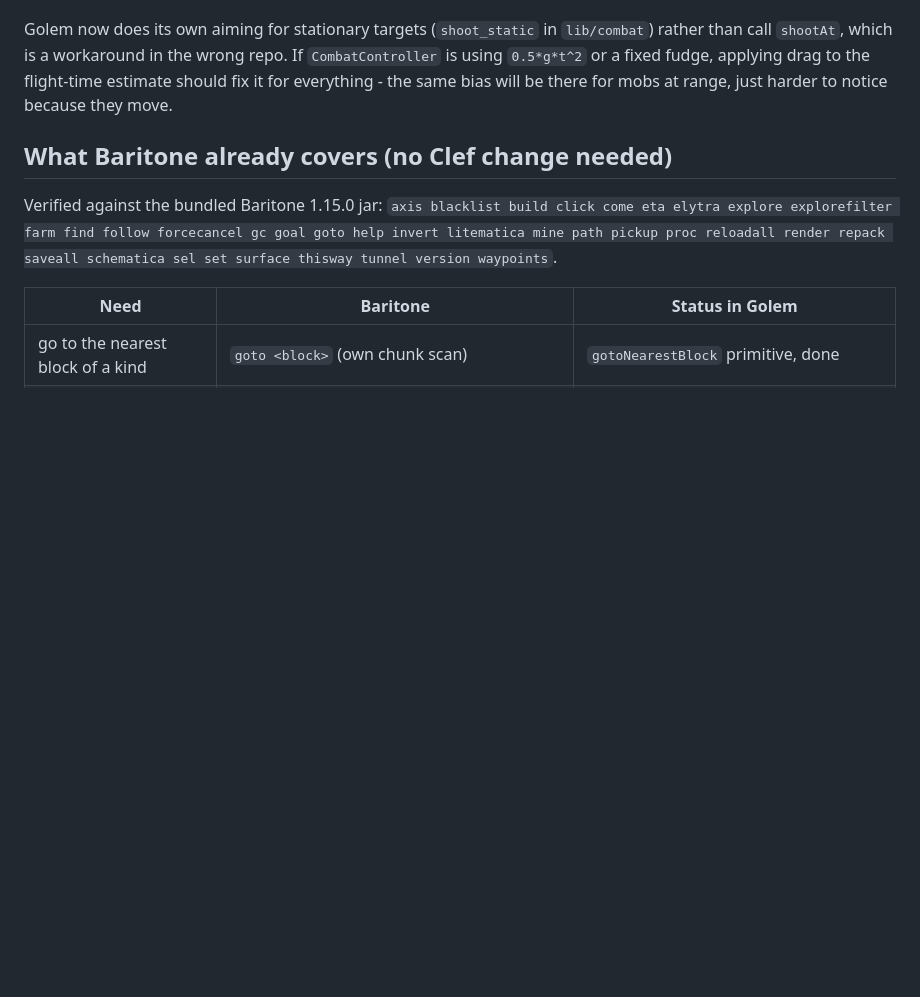
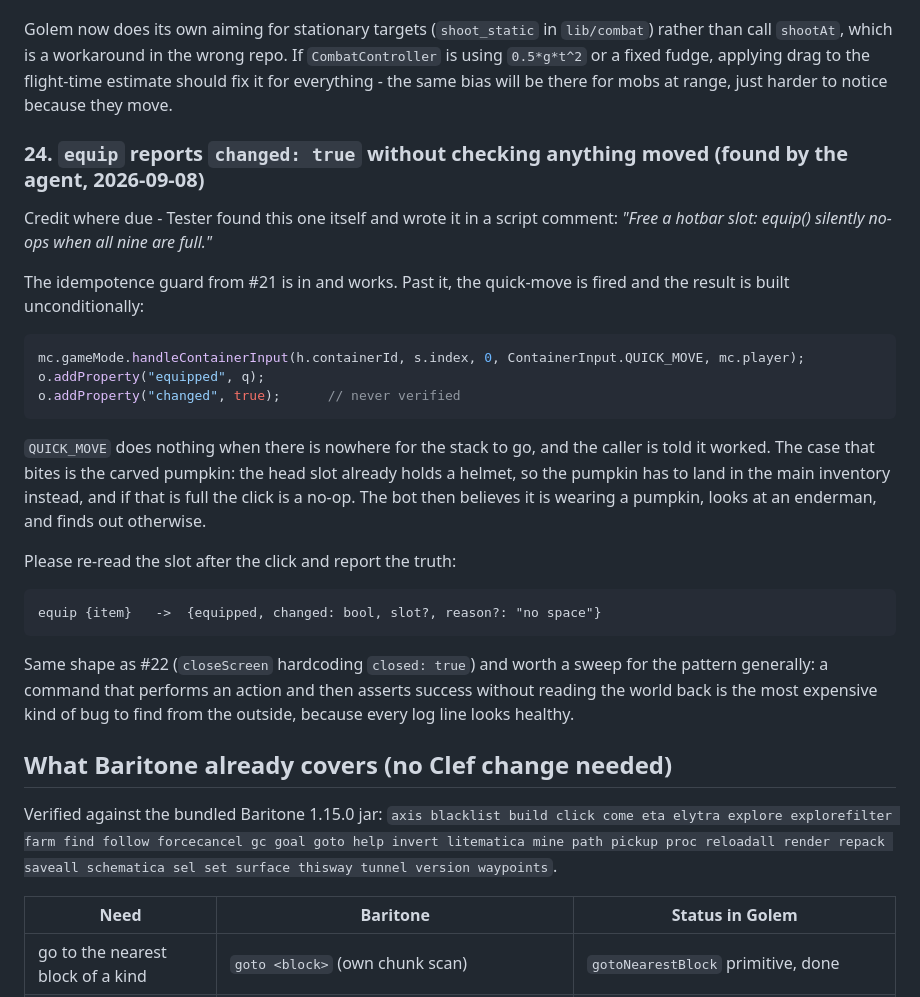
Before and after one commit to Solenopsisbot/Golem, a Markdown page: docs/CLEF-CHANGES.md, the part around the change. Rendered like a GitHub page; blank space fills up the shorter version.

Commit message:
CLEF-CHANGES #24: equip claims it moved something without looking
Tester found this one itself and left it in a script comment: "Free a hotbar
slot: equip() silently no-ops when all nine are full."

Confirmed in Clef's source. The #21 idempotence guard is in and correct, but past
it the quick-move is fired and `changed: true` is asserted without reading the
slot back. QUICK_MOVE does nothing when there is nowhere for the stack to go.

The case that bites is the carved pumpkin: the head slot already holds a helmet,
so the pumpkin has to go to the main inventory, and a full inventory makes the
click a no-op. The bot then believes it is wearing a pumpkin and looks at an
enderman.

Same shape as #22. That is four separate defects this agent has diagnosed
correctly from inside the game, which is a better hit rate than my reading of its
behaviour from outside.

Co-Authored-By: Claude Opus 5 (1M context) <noreply@anthropic.com>

````diff
--- a/docs/CLEF-CHANGES.md
+++ b/docs/CLEF-CHANGES.md
@@ -266,6 +266,35 @@ call `shootAt`, which is a workaround in the wrong repo. If `CombatController` i
 or a fixed fudge, applying drag to the flight-time estimate should fix it for everything - the same
 bias will be there for mobs at range, just harder to notice because they move.
 
+### 24. `equip` reports `changed: true` without checking anything moved (found by the agent, 2026-09-08)
+
+Credit where due - Tester found this one itself and wrote it in a script comment: *"Free a hotbar
+slot: equip() silently no-ops when all nine are full."*
+
+The idempotence guard from #21 is in and works. Past it, the quick-move is fired and the result is
+built unconditionally:
+
+```java
+mc.gameMode.handleContainerInput(h.containerId, s.index, 0, ContainerInput.QUICK_MOVE, mc.player);
+o.addProperty("equipped", q);
+o.addProperty("changed", true);      // never verified
+```
+
+`QUICK_MOVE` does nothing when there is nowhere for the stack to go, and the caller is told it
+worked. The case that bites is the carved pumpkin: the head slot already holds a helmet, so the
+pumpkin has to land in the main inventory instead, and if that is full the click is a no-op. The bot
+then believes it is wearing a pumpkin, looks at an enderman, and finds out otherwise.
+
+Please re-read the slot after the click and report the truth:
+
+```
+equip {item}   ->  {equipped, changed: bool, slot?, reason?: "no space"}
+```
+
+Same shape as #22 (`closeScreen` hardcoding `closed: true`) and worth a sweep for the pattern
+generally: a command that performs an action and then asserts success without reading the world back
+is the most expensive kind of bug to find from the outside, because every log line looks healthy.
+
 ## What Baritone already covers (no Clef change needed)
 
 Verified against the bundled Baritone 1.15.0 jar: `axis blacklist build click come eta elytra explore explorefilter farm find follow forcecancel gc goal goto help invert litematica mine path pickup proc reloadall render repack saveall schematica sel set surface thisway tunnel version waypoints`.
````
